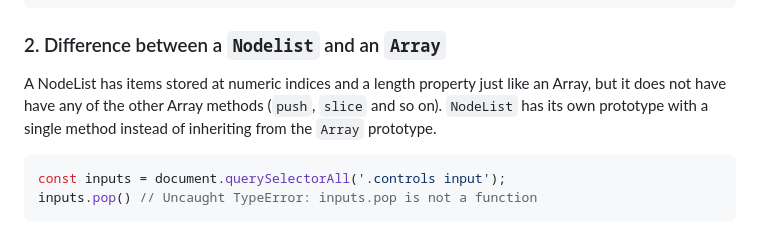
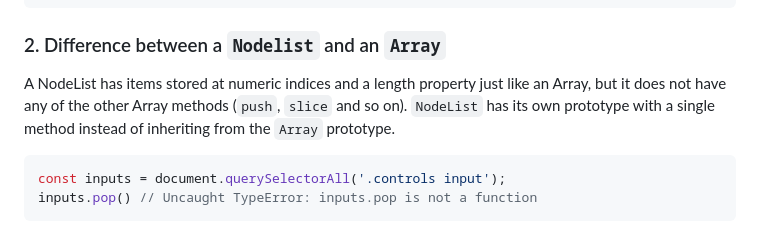
Before and after one commit to KellyCHI22/JavaScript30, a Markdown page: 03-CSS-Variables/README.md, the part around the change. Drawn GitHub-style.

Commit message:
Corrected typo in documentation

````diff
--- a/03-CSS-Variables/README.md
+++ b/03-CSS-Variables/README.md
@@ -69,7 +69,7 @@ root.style.setProperty('--spacing', `${spacing.value}px`);
 
 ### 2. Difference between a `Nodelist` and an `Array`
 
-A NodeList has items stored at numeric indices and a length property just like an Array, but it does not have have any of the other Array methods (`push`, `slice` and so on). `NodeList` has its own prototype with a single method instead of inheriting from the `Array` prototype.
+A NodeList has items stored at numeric indices and a length property just like an Array, but it does not have any of the other Array methods (`push`, `slice` and so on). `NodeList` has its own prototype with a single method instead of inheriting from the `Array` prototype.
 
 ```javascript
 const inputs = document.querySelectorAll('.controls input');
````
